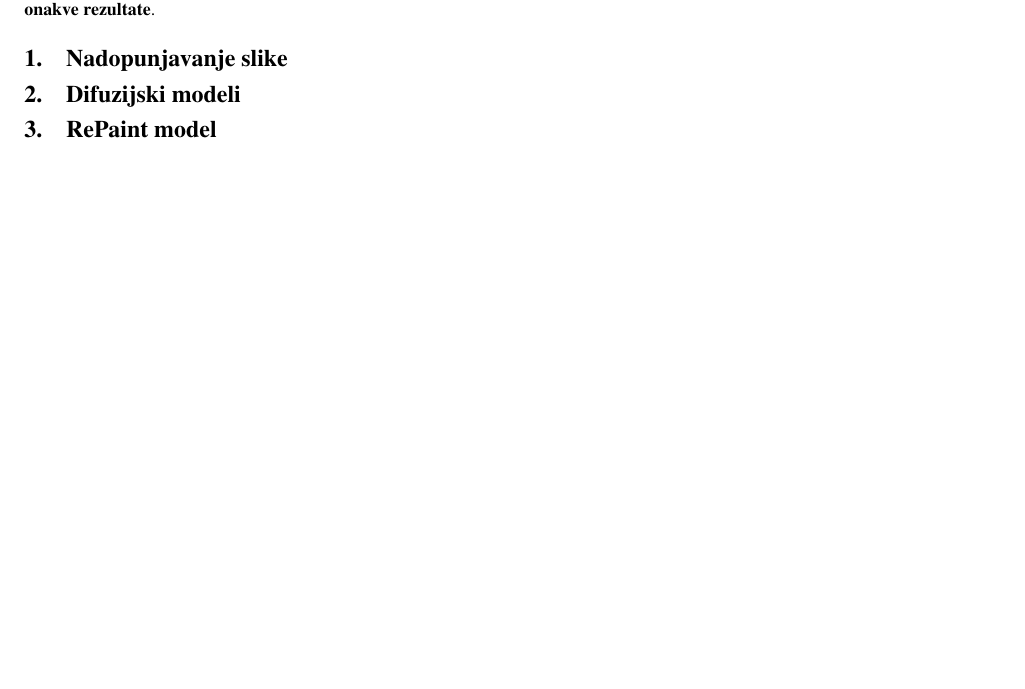
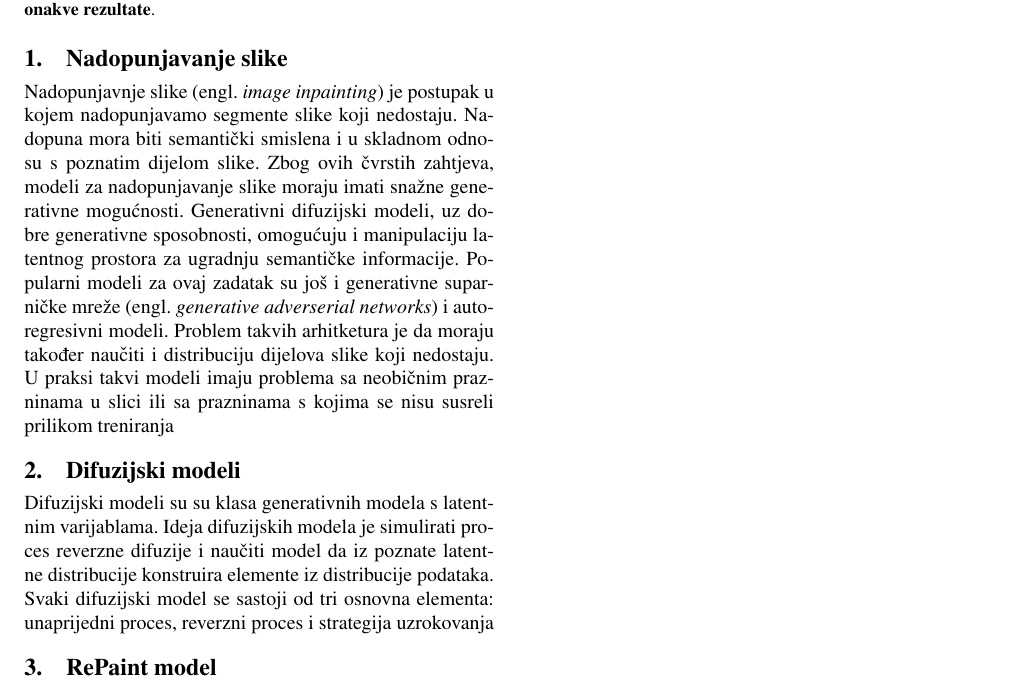
Before and after one commit to jerkosegvic/deep_2_project, a LaTeX document (report/report.tex): part of the page, cut so that both start at the same text, the shorter picture padded with empty space. Compiled offline with pdfLaTeX.

Commit message:
nesto malo za pocetak
nfn:wq

```diff
--- a/report/report.tex
+++ b/report/report.tex
@@ -33,9 +33,19 @@ Cilj nadopunjavanja slike je nedostajuće piksele slike zamijeniti čim uvjerlji
 \maketitleabstract
 
 \section{Nadopunjavanje slike}
+Nadopunjavnje slike (engl. \emph{image inpainting}) je postupak u kojem nadopunjavamo segmente slike koji nedostaju. Nadopuna mora biti
+semantički smislena i u skladnom odnosu s poznatim dijelom slike. Zbog ovih čvrstih zahtjeva, modeli za nadopunjavanje slike moraju imati
+snažne generativne mogućnosti. Generativni difuzijski modeli, uz dobre generativne sposobnosti, omogućuju i manipulaciju latentnog prostora
+za ugradnju semantičke informacije. Popularni modeli za ovaj zadatak su još i generativne suparničke mreže
+(engl. \emph{generative adverserial networks}) i autoregresivni modeli. Problem takvih arhitketura je da moraju također naučiti i distribuciju
+dijelova slike koji nedostaju. U praksi takvi modeli imaju problema sa neobičnim prazninama u slici ili sa prazninama s kojima se nisu
+susreli prilikom treniranja
+
 
 \section{Difuzijski modeli}
-
+Difuzijski modeli su su klasa generativnih modela s latentnim varijablama. Ideja difuzijskih modela je simulirati proces reverzne difuzije
+i naučiti model da iz poznate latentne distribucije konstruira elemente iz distribucije podataka. Svaki difuzijski model se sastoji od tri
+osnovna elementa: unaprijedni proces, reverzni proces i strategija uzrokovanja
 \section{RePaint model}
 
 \section{Rezultati}
```
